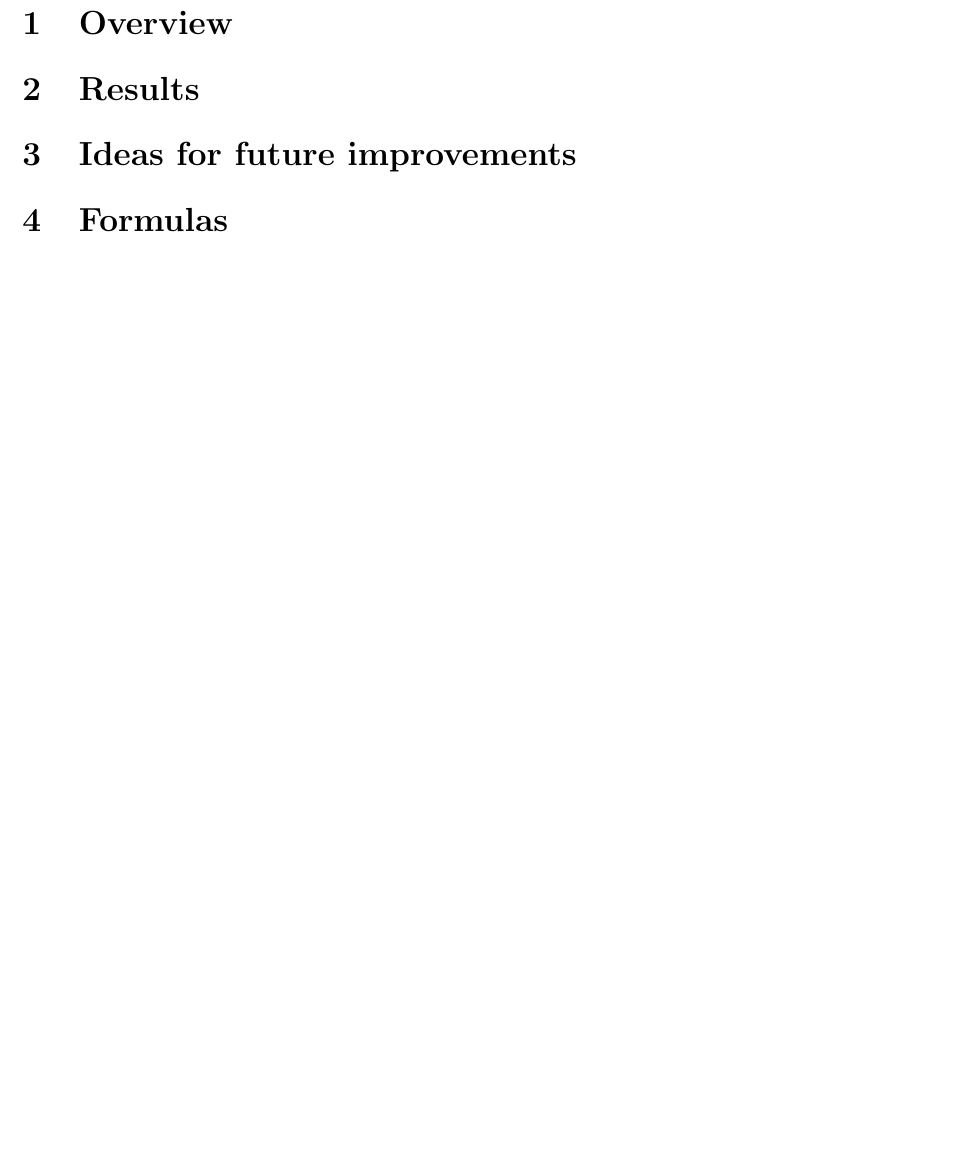
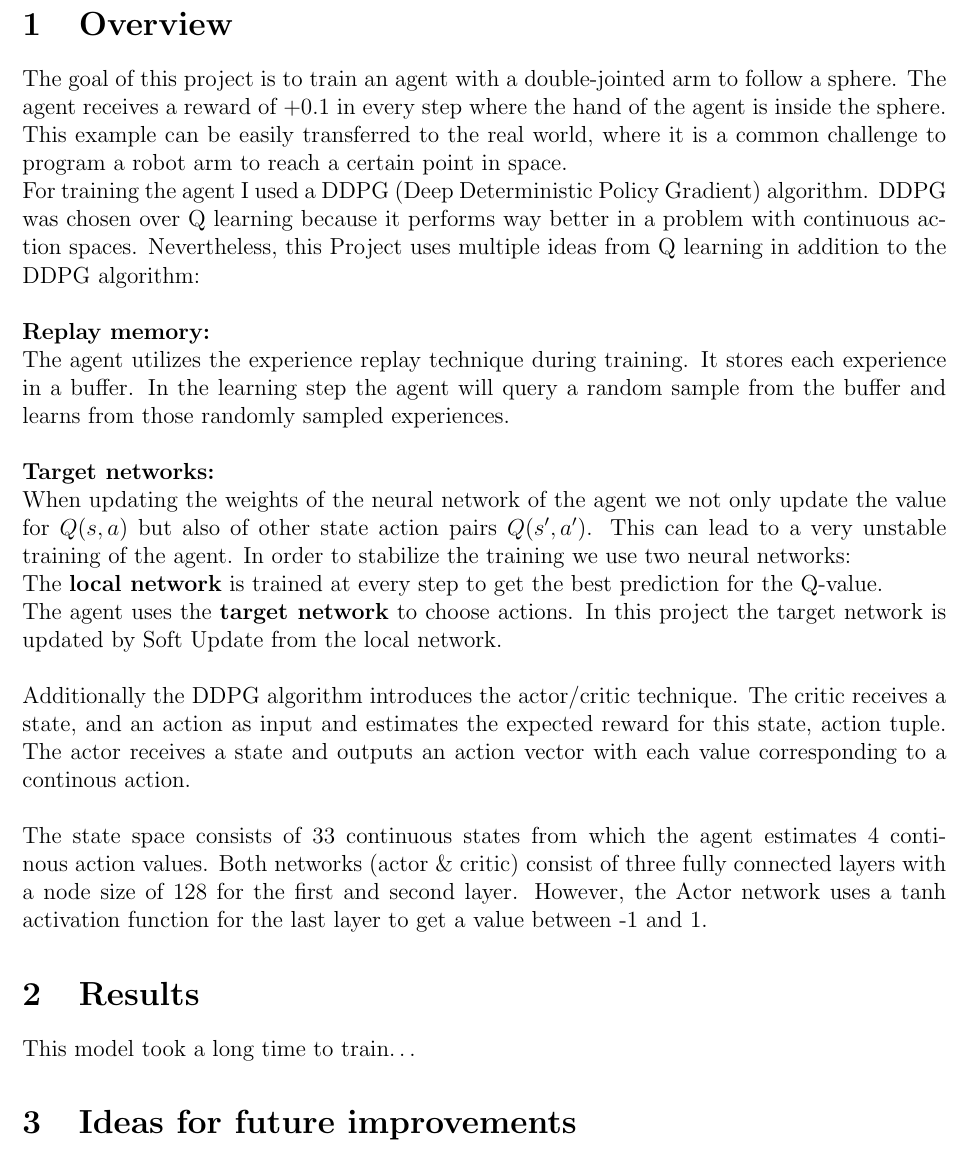
Before and after one commit to manusimidt/udacity_p2_continous-control, a LaTeX document (docs/Report.tex): part of the page, cut so that both start at the same text, the shorter picture padded with empty space. Compiled offline with pdfLaTeX.

Commit message:
Added Overview on Report

```diff
--- a/docs/Report.tex
+++ b/docs/Report.tex
@@ -24,14 +24,43 @@
 \begin{document}
 
     \section{Overview}\label{sec:overview}
+    The goal of this project is to train an agent with a double-jointed arm to follow a sphere.
+    The agent receives a reward of +0.1 in every step where the hand of the agent is inside the sphere.
+    This example can be easily transferred to the real world, where it is a common challenge to program a robot arm to reach a certain point in space.
+    \\
+    For training the agent I used a DDPG (Deep Deterministic Policy Gradient) algorithm.
+    DDPG was chosen over Q learning because it performs way better in a problem with continuous action spaces.
+    Nevertheless, this Project uses multiple ideas from Q learning in addition to the DDPG algorithm:
+    \\\\
+    \textbf{Replay memory:}\\
+    The agent utilizes the experience replay technique during training.
+    It stores each experience in a buffer.
+    In the learning step the agent will query a random sample from the buffer and learns from those randomly sampled experiences.
+    \\\\
+    \textbf{Target networks:}\\
+    When updating the weights of the neural network of the agent we not only update the value for $Q(s,a)$ but also of other state action pairs $Q(s',a')$.
+    This can lead to a very unstable training of the agent.
+    In order to stabilize the training we use two neural networks: \\
+    The \textbf{local network} is trained at every step to get the best prediction for the Q-value.\\
+    The agent uses the \textbf{target network} to choose actions.
+    In this project the target network is updated by Soft Update from the local network.
+    \\\\
+    Additionally the DDPG algorithm introduces the actor/critic technique.
+    The critic receives a state, and an action as input and estimates the expected reward for this state, action tuple.
+    The actor receives a state and outputs an action vector with each value corresponding to a continous action.
+    \\\\
+    The state space consists of 33 continuous states from which the agent estimates 4 continous action values.
+    Both networks (actor \& critic) consist of three fully connected layers with a node size of 128 for the first and second layer.
+    However, the Actor network uses a tanh activation function for the last layer to get a value between -1 and 1.
+
 
     \section{Results}\label{sec:results}
+    This model took a long time to train\ldots
+
 
     \section{Ideas for future improvements}\label{sec:ideas}
 
 
-    \section{Formulas}\label{sec:formulas}
-
 
 
 \end{document}
```
Also changed, not shown: docs/Report.pdf (added), docs/img/robot-arm-real-world.png (added), docs/img/robot-arm-unity.png (added), 3 other files.
